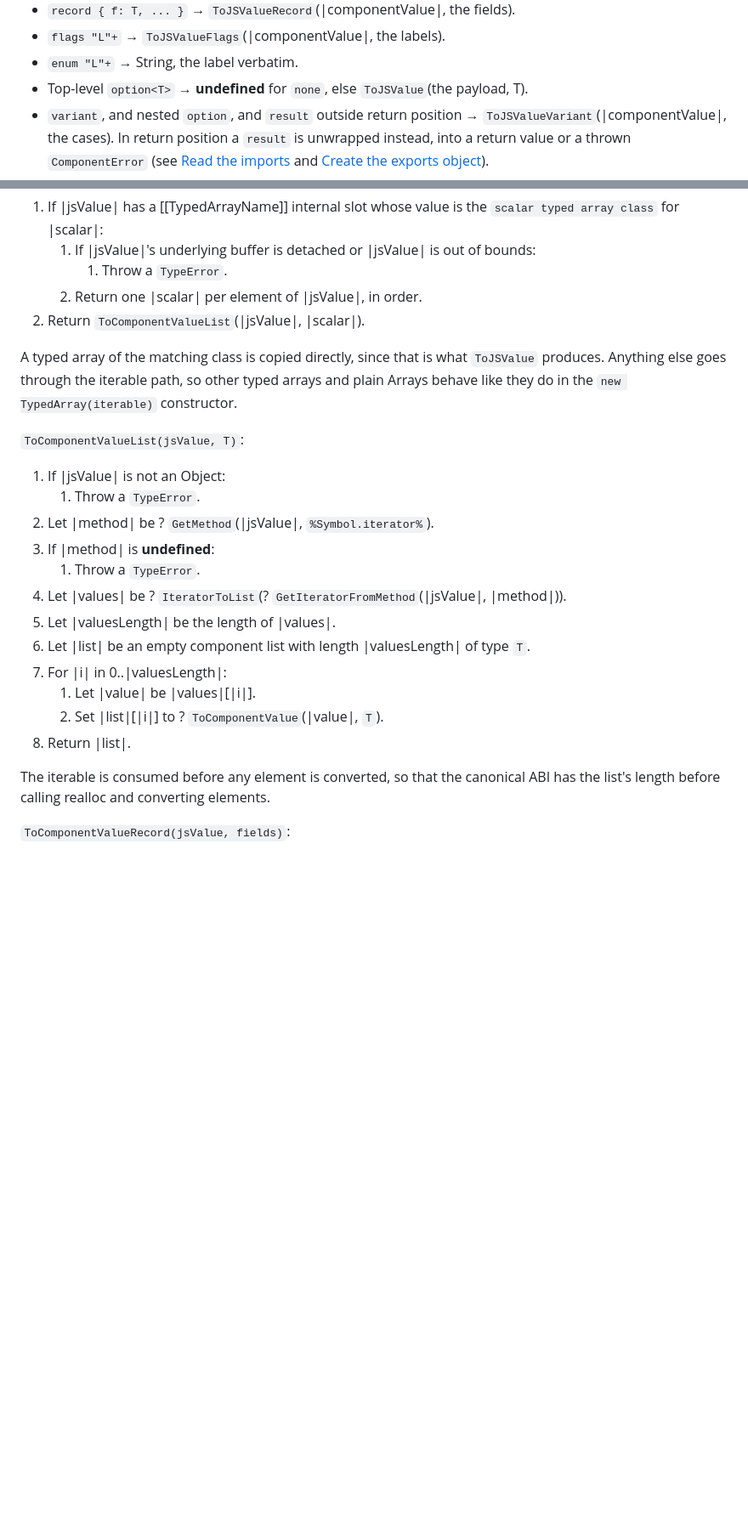
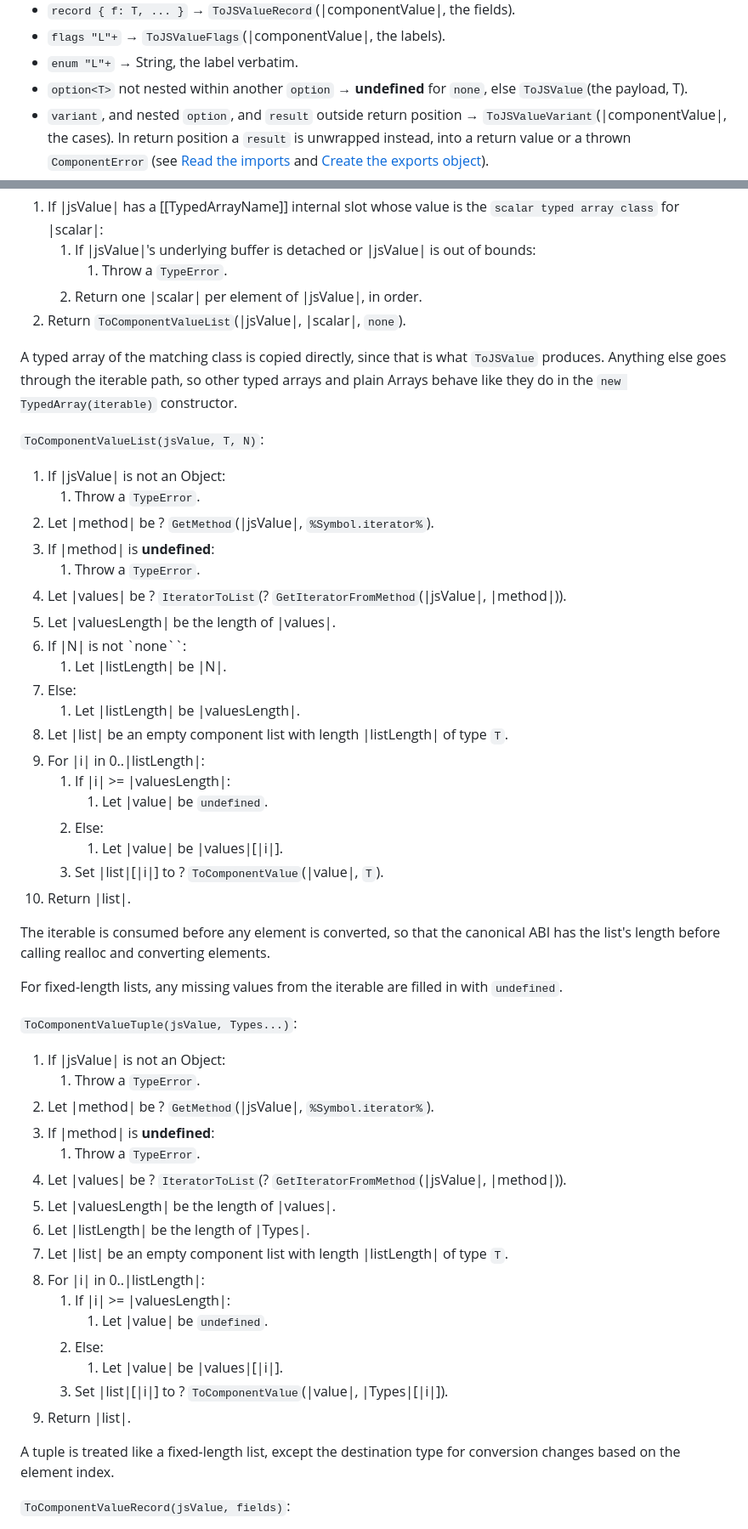
Before and after one commit to WebAssembly/component-model, a Markdown page: design/mvp/JS-Reference.md, 2 parts joined by grey strips. Shown at 85% size. GitHub-like rendering; blank space fills up the shorter version.

Commit message:
[js-api] Refine component and JS value conversions

```diff
--- a/design/mvp/JS-Reference.md
+++ b/design/mvp/JS-Reference.md
@@ -234,7 +234,7 @@ Dispatch on `componentValType`:
 - `record { f: T, ... }` → `ToJSValueRecord`(|componentValue|, the fields).
 - `flags "L"+` → `ToJSValueFlags`(|componentValue|, the labels).
 - `enum "L"+` → String, the label verbatim.
-- Top-level `option<T>` → **undefined** for `none`, else `ToJSValue`(the payload, T).
+- `option<T>` not nested within another `option` → **undefined** for `none`, else `ToJSValue`(the payload, T).
 - `variant`, and nested `option`, and `result` outside return position → `ToJSValueVariant`(|componentValue|, the cases). In return position a `result` is unwrapped instead, into a return value or a thrown `ComponentError` (see [Read the imports](#read-the-imports-object) and [Create the exports object](#create-the-exports-object)).
 - `map<K, V>` → `ToJSValueMap`(|componentValue|, K, V).
 - `own<R>` / `borrow<R>` → See [Resource types](#resource-types).
@@ -352,11 +352,11 @@ Out-of-range values wrap and `NaN` and infinities become 0, matching the core JS
     1. If |jsValue|'s underlying buffer is detached or |jsValue| is out of bounds:
         1. Throw a `TypeError`.
     1. Return one |scalar| per element of |jsValue|, in order.
-1. Return `ToComponentValueList`(|jsValue|, |scalar|).
+1. Return `ToComponentValueList`(|jsValue|, |scalar|, `none`).
 
 A typed array of the matching class is copied directly, since that is what `ToJSValue` produces. Anything else goes through the iterable path, so other typed arrays and plain Arrays behave like they do in the `new TypedArray(iterable)` constructor.
 
-`ToComponentValueList(jsValue, T)`:
+`ToComponentValueList(jsValue, T, N)`:
 1. If |jsValue| is not an Object:
     1. Throw a `TypeError`.
 1. Let |method| be ? `GetMethod`(|jsValue|, `%Symbol.iterator%`).
@@ -364,13 +364,42 @@ A typed array of the matching class is copied directly, since that is what `ToJS
     1. Throw a `TypeError`.
 1. Let |values| be ? `IteratorToList`(? `GetIteratorFromMethod`(|jsValue|, |method|)).
 1. Let |valuesLength| be the length of |values|.
-1. Let |list| be an empty component list with length |valuesLength| of type `T`.
-1. For |i| in 0..|valuesLength|:
-    1. Let |value| be |values|[|i|].
+1. If |N| is not `none``:
+    1. Let |listLength| be |N|.
+1. Else:
+    1. Let |listLength| be |valuesLength|.
+1. Let |list| be an empty component list with length |listLength| of type `T`.
+1. For |i| in 0..|listLength|:
+    1. If |i| >= |valuesLength|:
+        1. Let |value| be `undefined`.
+    1. Else:
+        1. Let |value| be |values|[|i|].
     1. Set |list|[|i|] to ? `ToComponentValue`(|value|, `T`).
 1. Return |list|.
 
 The iterable is consumed before any element is converted, so that the canonical ABI has the list's length before calling realloc and converting elements.
+
+For fixed-length lists, any missing values from the iterable are filled in with `undefined`.
+
+`ToComponentValueTuple(jsValue, Types...)`:
+1. If |jsValue| is not an Object:
+    1. Throw a `TypeError`.
+1. Let |method| be ? `GetMethod`(|jsValue|, `%Symbol.iterator%`).
+1. If |method| is **undefined**:
+    1. Throw a `TypeError`.
+1. Let |values| be ? `IteratorToList`(? `GetIteratorFromMethod`(|jsValue|, |method|)).
+1. Let |valuesLength| be the length of |values|.
+1. Let |listLength| be the length of |Types|.
+1. Let |list| be an empty component list with length |listLength| of type `T`.
+1. For |i| in 0..|listLength|:
+    1. If |i| >= |valuesLength|:
+        1. Let |value| be `undefined`.
+    1. Else:
+        1. Let |value| be |values|[|i|].
+    1. Set |list|[|i|] to ? `ToComponentValue`(|value|, |Types|[|i|]).
+1. Return |list|.
+
+A tuple is treated like a fixed-length list, except the destination type for conversion changes based on the element index.
 
 `ToComponentValueRecord(jsValue, fields)`:
 1. If |jsValue| is not an Object:
```
Also changed, not shown: other parts of design/mvp/JS-Reference.md (+4 -4 lines).
